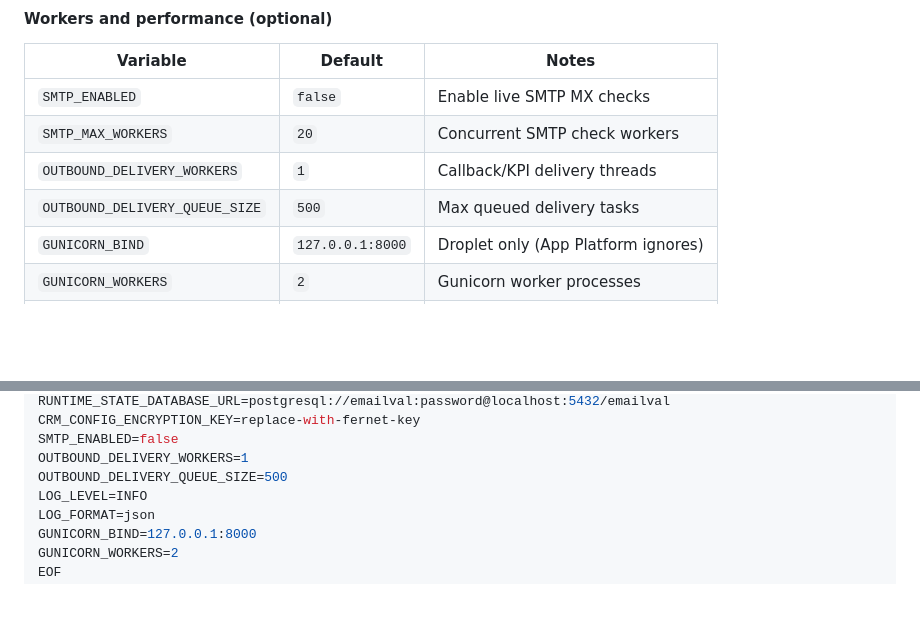
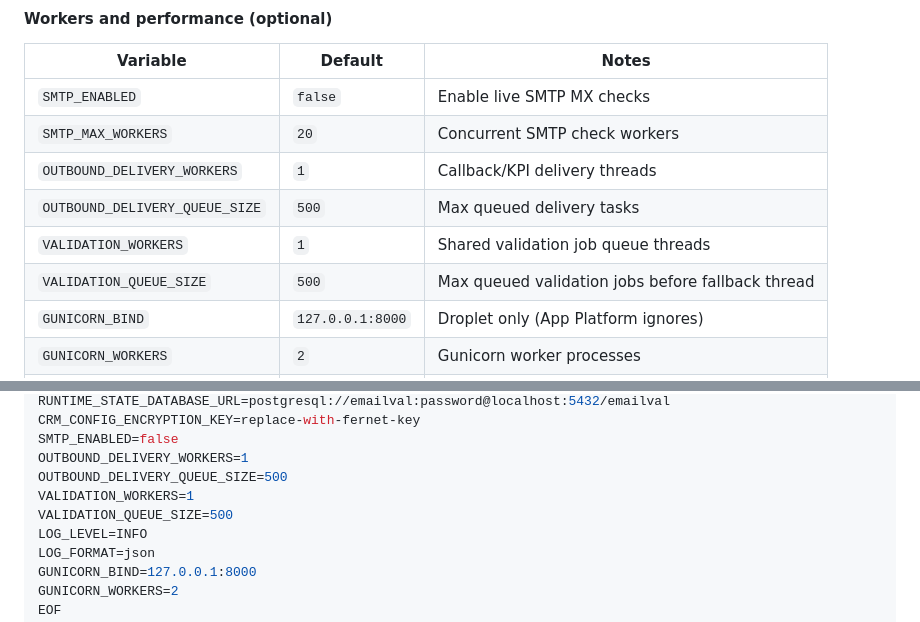
Before and after one commit to Syndiscore2025/emailval, a Markdown page: DIGITAL_OCEAN_SETUP_GUIDE.md, 2 parts joined by grey strips. GitHub-like rendering; blank space fills up the shorter version.

```diff
--- a/DIGITAL_OCEAN_SETUP_GUIDE.md
+++ b/DIGITAL_OCEAN_SETUP_GUIDE.md
@@ -222,6 +222,8 @@ You can also set `DATABASE_URL` as a fallback if `RUNTIME_STATE_DATABASE_URL` is
 | `SMTP_MAX_WORKERS` | `20` | Concurrent SMTP check workers |
 | `OUTBOUND_DELIVERY_WORKERS` | `1` | Callback/KPI delivery threads |
 | `OUTBOUND_DELIVERY_QUEUE_SIZE` | `500` | Max queued delivery tasks |
+| `VALIDATION_WORKERS` | `1` | Shared validation job queue threads |
+| `VALIDATION_QUEUE_SIZE` | `500` | Max queued validation jobs before fallback thread |
 | `GUNICORN_BIND` | `127.0.0.1:8000` | Droplet only (App Platform ignores) |
 | `GUNICORN_WORKERS` | `2` | Gunicorn worker processes |
 | `LOG_LEVEL` | `INFO` | `DEBUG`, `INFO`, `WARNING`, `ERROR` |
@@ -298,6 +300,8 @@ CRM_CONFIG_ENCRYPTION_KEY=replace-with-fernet-key
 SMTP_ENABLED=false
 OUTBOUND_DELIVERY_WORKERS=1
 OUTBOUND_DELIVERY_QUEUE_SIZE=500
+VALIDATION_WORKERS=1
+VALIDATION_QUEUE_SIZE=500
 LOG_LEVEL=INFO
 LOG_FORMAT=json
 GUNICORN_BIND=127.0.0.1:8000
```
Also changed, not shown: SWITCHBOX_HANDOVER_REPORT.md (+19 -1 lines).
